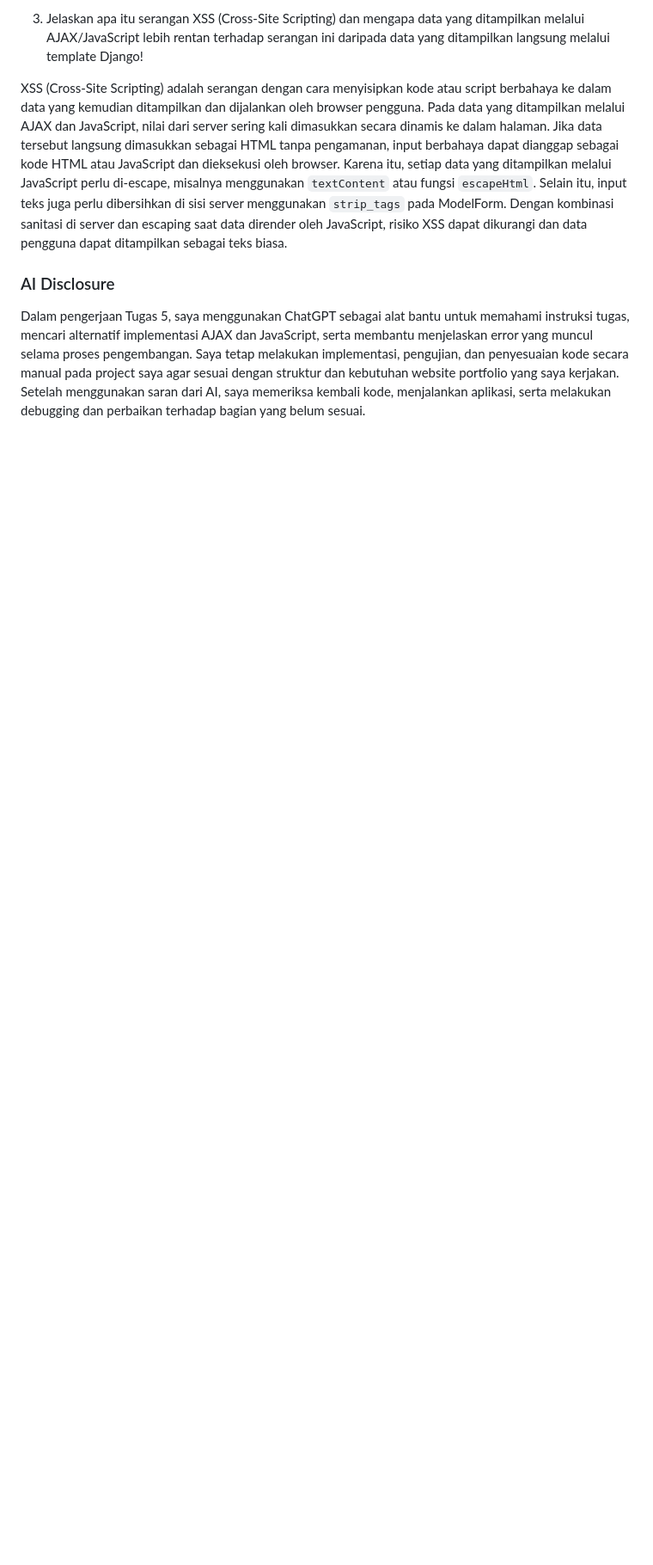
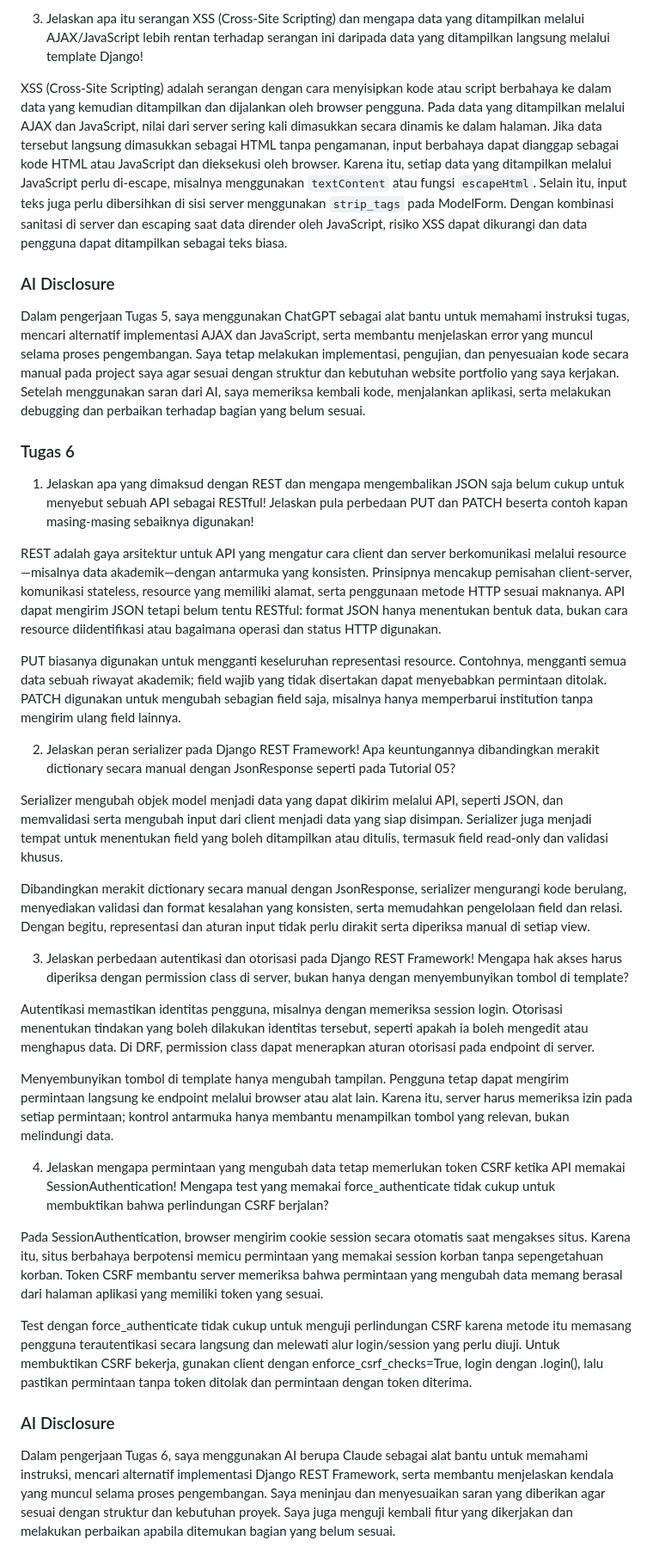
Before and after one commit to joelsheldys/myportofolio, a Markdown page: README.md, the part around the change. Shown at 86% size. Drawn GitHub-style; blank space fills up the shorter version.

Commit message:
docs: add Tugas 6 reflection and AI disclosure

```diff
--- a/README.md
+++ b/README.md
@@ -65,3 +65,40 @@ XSS (Cross-Site Scripting) adalah serangan dengan cara menyisipkan kode atau scr
 ### AI Disclosure
 
 Dalam pengerjaan Tugas 5, saya menggunakan ChatGPT sebagai alat bantu untuk memahami instruksi tugas, mencari alternatif implementasi AJAX dan JavaScript, serta membantu menjelaskan error yang muncul selama proses pengembangan. Saya tetap melakukan implementasi, pengujian, dan penyesuaian kode secara manual pada project saya agar sesuai dengan struktur dan kebutuhan website portfolio yang saya kerjakan. Setelah menggunakan saran dari AI, saya memeriksa kembali kode, menjalankan aplikasi, serta melakukan debugging dan perbaikan terhadap bagian yang belum sesuai.
+
+### Tugas 6
+
+1. Jelaskan apa yang dimaksud dengan REST dan mengapa mengembalikan JSON saja belum
+cukup untuk menyebut sebuah API sebagai RESTful! Jelaskan pula perbedaan PUT dan PATCH
+beserta contoh kapan masing-masing sebaiknya digunakan!
+
+REST adalah gaya arsitektur untuk API yang mengatur cara client dan server berkomunikasi melalui resource—misalnya data akademik—dengan antarmuka yang konsisten. Prinsipnya mencakup pemisahan client-server, komunikasi stateless, resource yang memiliki alamat, serta penggunaan metode HTTP sesuai maknanya. API dapat mengirim JSON tetapi belum tentu RESTful: format JSON hanya menentukan bentuk data, bukan cara resource diidentifikasi atau bagaimana operasi dan status HTTP digunakan.
+
+PUT biasanya digunakan untuk mengganti keseluruhan representasi resource. Contohnya, mengganti semua data sebuah riwayat akademik; field wajib yang tidak disertakan dapat menyebabkan permintaan ditolak. PATCH digunakan untuk mengubah sebagian field saja, misalnya hanya memperbarui institution tanpa mengirim ulang field lainnya.
+
+2. Jelaskan peran serializer pada Django REST Framework! Apa keuntungannya dibandingkan
+merakit dictionary secara manual dengan JsonResponse seperti pada Tutorial 05?
+
+Serializer mengubah objek model menjadi data yang dapat dikirim melalui API, seperti JSON, dan memvalidasi serta mengubah input dari client menjadi data yang siap disimpan. Serializer juga menjadi tempat untuk menentukan field yang boleh ditampilkan atau ditulis, termasuk field read-only dan validasi khusus.
+
+Dibandingkan merakit dictionary secara manual dengan JsonResponse, serializer mengurangi kode berulang, menyediakan validasi dan format kesalahan yang konsisten, serta memudahkan pengelolaan field dan relasi. Dengan begitu, representasi dan aturan input tidak perlu dirakit serta diperiksa manual di setiap view.
+
+3. Jelaskan perbedaan autentikasi dan otorisasi pada Django REST Framework! Mengapa hak
+akses harus diperiksa dengan permission class di server, bukan hanya dengan menyembunyikan
+tombol di template?
+
+Autentikasi memastikan identitas pengguna, misalnya dengan memeriksa session login. Otorisasi menentukan tindakan yang boleh dilakukan identitas tersebut, seperti apakah ia boleh mengedit atau menghapus data. Di DRF, permission class dapat menerapkan aturan otorisasi pada endpoint di server.
+
+Menyembunyikan tombol di template hanya mengubah tampilan. Pengguna tetap dapat mengirim permintaan langsung ke endpoint melalui browser atau alat lain. Karena itu, server harus memeriksa izin pada setiap permintaan; kontrol antarmuka hanya membantu menampilkan tombol yang relevan, bukan melindungi data.
+
+4. Jelaskan mengapa permintaan yang mengubah data tetap memerlukan token CSRF ketika API
+memakai SessionAuthentication! Mengapa test yang memakai force_authenticate tidak
+cukup untuk membuktikan bahwa perlindungan CSRF berjalan?
+
+Pada SessionAuthentication, browser mengirim cookie session secara otomatis saat mengakses situs. Karena itu, situs berbahaya berpotensi memicu permintaan yang memakai session korban tanpa sepengetahuan korban. Token CSRF membantu server memeriksa bahwa permintaan yang mengubah data memang berasal dari halaman aplikasi yang memiliki token yang sesuai.
+
+Test dengan force_authenticate tidak cukup untuk menguji perlindungan CSRF karena metode itu memasang pengguna terautentikasi secara langsung dan melewati alur login/session yang perlu diuji. Untuk membuktikan CSRF bekerja, gunakan client dengan enforce_csrf_checks=True, login dengan .login(), lalu pastikan permintaan tanpa token ditolak dan permintaan dengan token diterima.
+
+### AI Disclosure
+
+Dalam pengerjaan Tugas 6, saya menggunakan AI berupa Claude sebagai alat bantu untuk memahami instruksi, mencari alternatif implementasi Django REST Framework, serta membantu menjelaskan kendala yang muncul selama proses pengembangan. Saya meninjau dan menyesuaikan saran yang diberikan agar sesuai dengan struktur dan kebutuhan proyek. Saya juga menguji kembali fitur yang dikerjakan dan melakukan perbaikan apabila ditemukan bagian yang belum sesuai.
```
